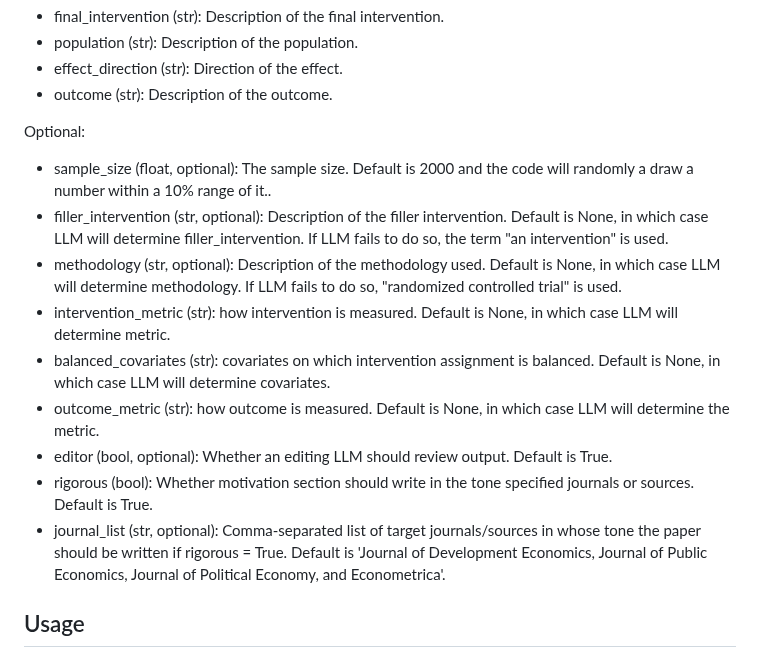
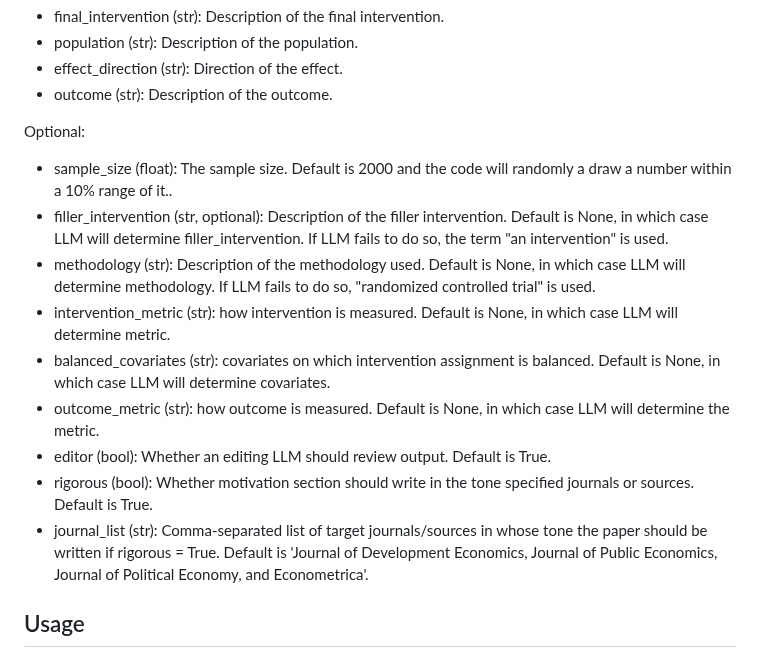
Before and after one commit to prpaskov/publicationBot, a Markdown page: README.md, the part around the change. Drawn GitHub-style.

```diff
--- a/README.md
+++ b/README.md
@@ -31,15 +31,15 @@ Required:
 - outcome (str): Description of the outcome.
 
 Optional:
-- sample_size (float, optional): The sample size. Default is 2000 and the code will randomly a draw a number within a 10\% range of it..
+- sample_size (float): The sample size. Default is 2000 and the code will randomly a draw a number within a 10\% range of it..
 - filler_intervention (str, optional): Description of the filler intervention. Default is None, in which case LLM will determine filler_intervention. If LLM fails to do so, the term "an intervention" is used.
-- methodology (str, optional): Description of the methodology used. Default is None, in which case LLM will determine methodology. If LLM fails to do so, "randomized controlled trial" is used.
+- methodology (str): Description of the methodology used. Default is None, in which case LLM will determine methodology. If LLM fails to do so, "randomized controlled trial" is used.
 - intervention_metric (str): how intervention is measured. Default is None, in which case LLM will determine metric.
 - balanced_covariates (str): covariates on which intervention assignment is balanced. Default is None, in which case LLM will determine covariates.
 - outcome_metric (str): how outcome is measured. Default is None, in which case LLM will determine the metric.
- - editor (bool, optional): Whether an editing LLM should review output. Default is True.
+ - editor (bool): Whether an editing LLM should review output. Default is True.
 - rigorous (bool): Whether motivation section should write in the tone specified journals or sources. Default is True.
-- journal_list (str, optional): Comma-separated list of target journals/sources in whose tone the paper should be written if rigorous = True. Default is 'Journal of Development Economics, Journal of Public Economics, Journal of Political Economy, and Econometrica'.
+- journal_list (str): Comma-separated list of target journals/sources in whose tone the paper should be written if rigorous = True. Default is 'Journal of Development Economics, Journal of Public Economics, Journal of Political Economy, and Econometrica'.
 
 ## Usage
 Initiate class pubBot from publicationBot, specifying the model (claude, chatgpt, or gemini) and, optionally, version, and temperature.
```
